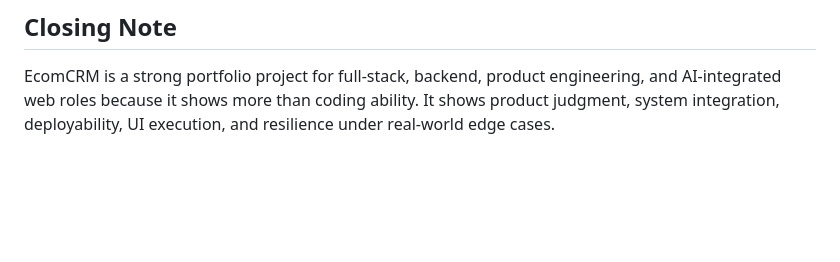
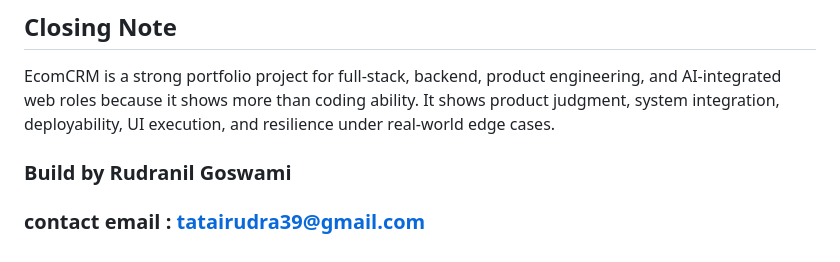
Before and after one commit to rudra00434/EcomCRM, a Markdown page: README.md, the part around the change. Drawn GitHub-style; blank space fills up the shorter version.

```diff
--- a/README.md
+++ b/README.md
@@ -375,3 +375,5 @@ This repository demonstrates the ability to:
 ## Closing Note
 
 EcomCRM is a strong portfolio project for full-stack, backend, product engineering, and AI-integrated web roles because it shows more than coding ability. It shows product judgment, system integration, deployability, UI execution, and resilience under real-world edge cases.
+  ### Build by Rudranil Goswami
+  ### contact email : tatairudra39@gmail.com
```
